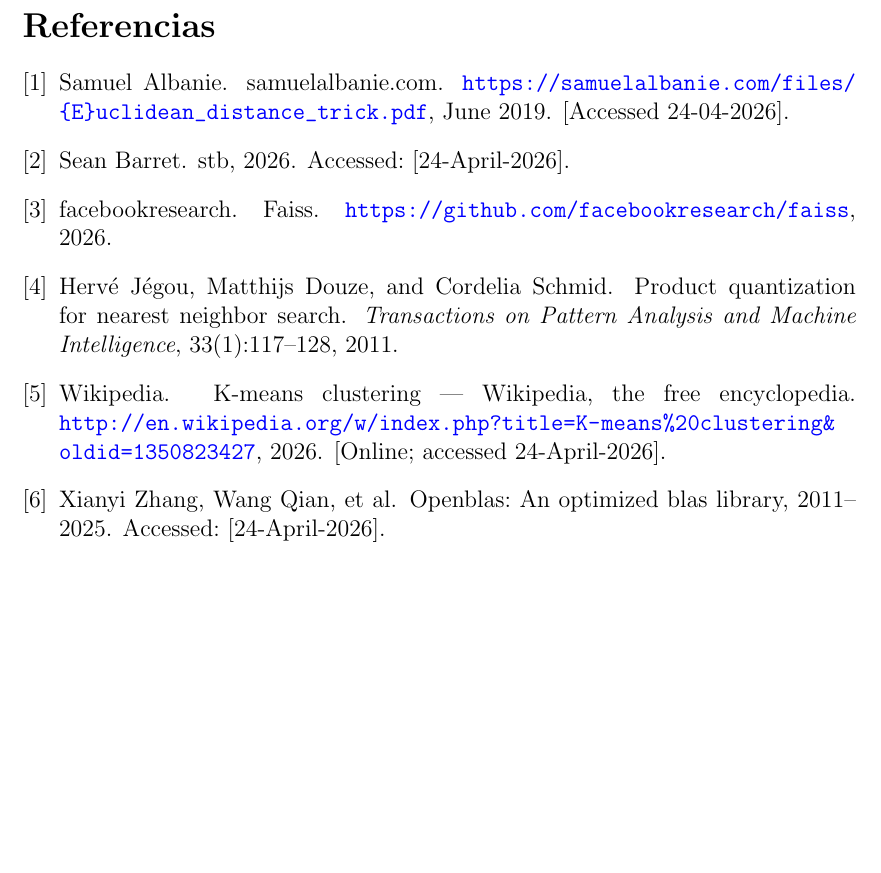
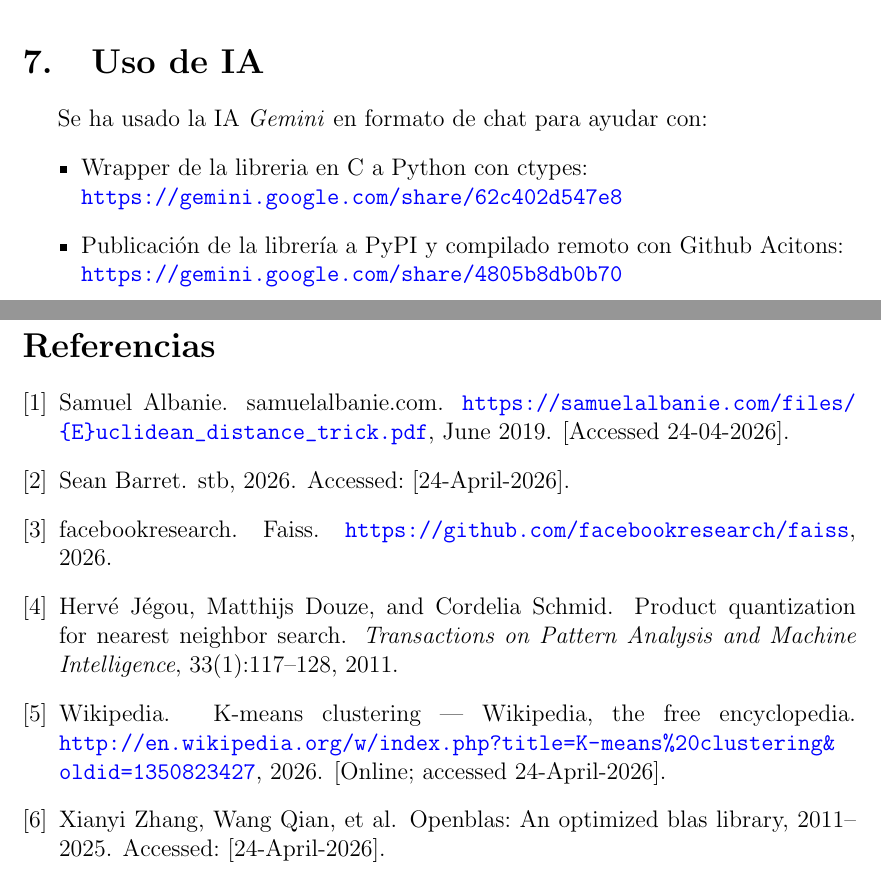
Before and after one commit to FedericoVareika/orange-jumpsuit, a LaTeX document (docs/Documentacion.tex, which reads docs/UsoDeIA.tex): part of page 19 of 19 before the commit and two parts of pages 19 and 20 of 20 after it, the two joined at a grey line, cut at the place of the change, the shorter picture padded with empty space. Compiled offline with pdfLaTeX.

Commit message:
docs: added UsoDeIA.tex

```diff
--- a/docs/Documentacion.tex
+++ b/docs/Documentacion.tex
@@ -112,6 +112,10 @@
 
 \newpage
 
+\include{UsoDeIA.tex}
+
+\newpage
+
 \bibliographystyle{plain}
 \bibliography{Referencias}
 
--- /dev/null
+++ b/docs/UsoDeIA.tex
@@ -0,0 +1,10 @@
+\section{Uso de IA}
+
+Se ha usado la IA \textit{Gemini} en formato de chat para ayudar con:
+\begin{itemize}
+    \item Wrapper de la libreria en C a Python con ctypes: \\
+        \url{https://gemini.google.com/share/62c402d547e8}
+    \item Publicaci\'on de la librer\'ia a PyPI y compilado remoto con
+        Github Acitons: \\
+        \url{https://gemini.google.com/share/4805b8db0b70}
+\end{itemize}
```
